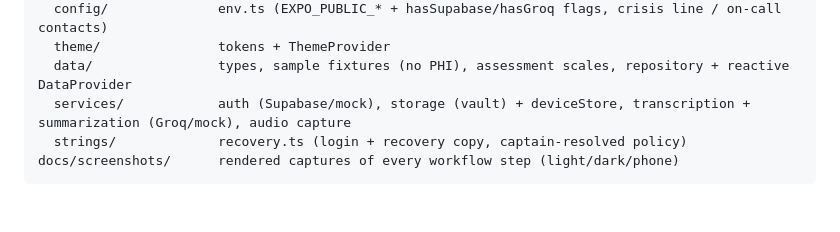
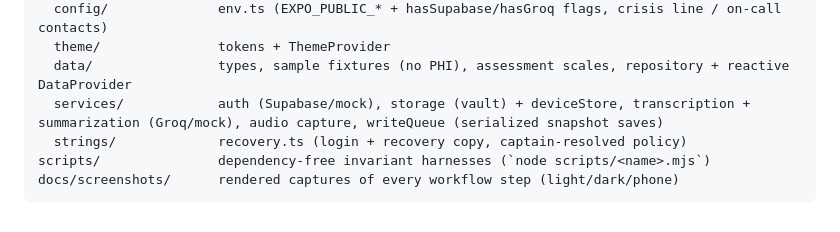
Before and after one commit to jayroopramesh/aira, a Markdown page: README.md, the part around one of its changes. GitHub-like rendering.

````diff
--- a/README.md
+++ b/README.md
@@ -278,7 +278,8 @@ src/
   config/              env.ts (EXPO_PUBLIC_* + hasSupabase/hasGroq flags, crisis line / on-call contacts)
   theme/               tokens + ThemeProvider
   data/                types, sample fixtures (no PHI), assessment scales, repository + reactive DataProvider
-  services/            auth (Supabase/mock), storage (vault) + deviceStore, transcription + summarization (Groq/mock), audio capture
+  services/            auth (Supabase/mock), storage (vault) + deviceStore, transcription + summarization (Groq/mock), audio capture, writeQueue (serialized snapshot saves)
   strings/             recovery.ts (login + recovery copy, captain-resolved policy)
+scripts/               dependency-free invariant harnesses (`node scripts/<name>.mjs`)
 docs/screenshots/      rendered captures of every workflow step (light/dark/phone)
 ```
````
Also changed, not shown: other parts of README.md (+2 -2 lines).
